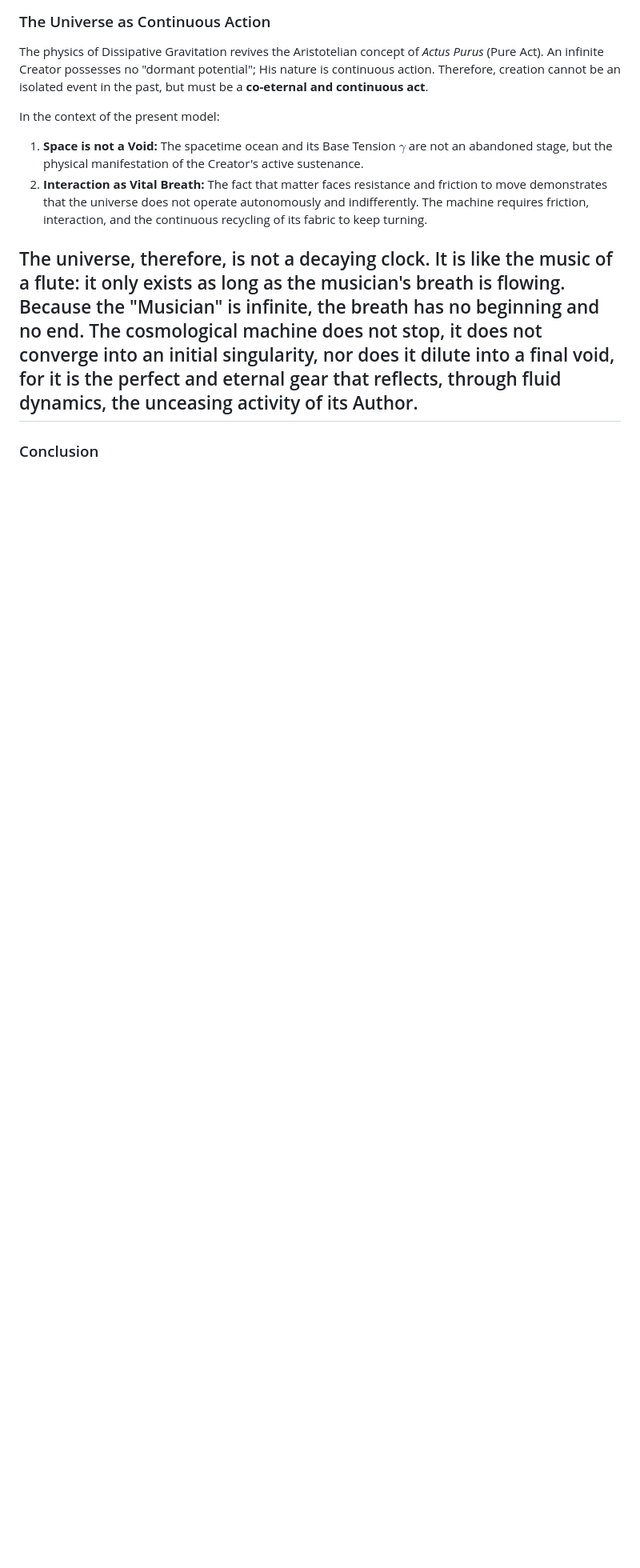
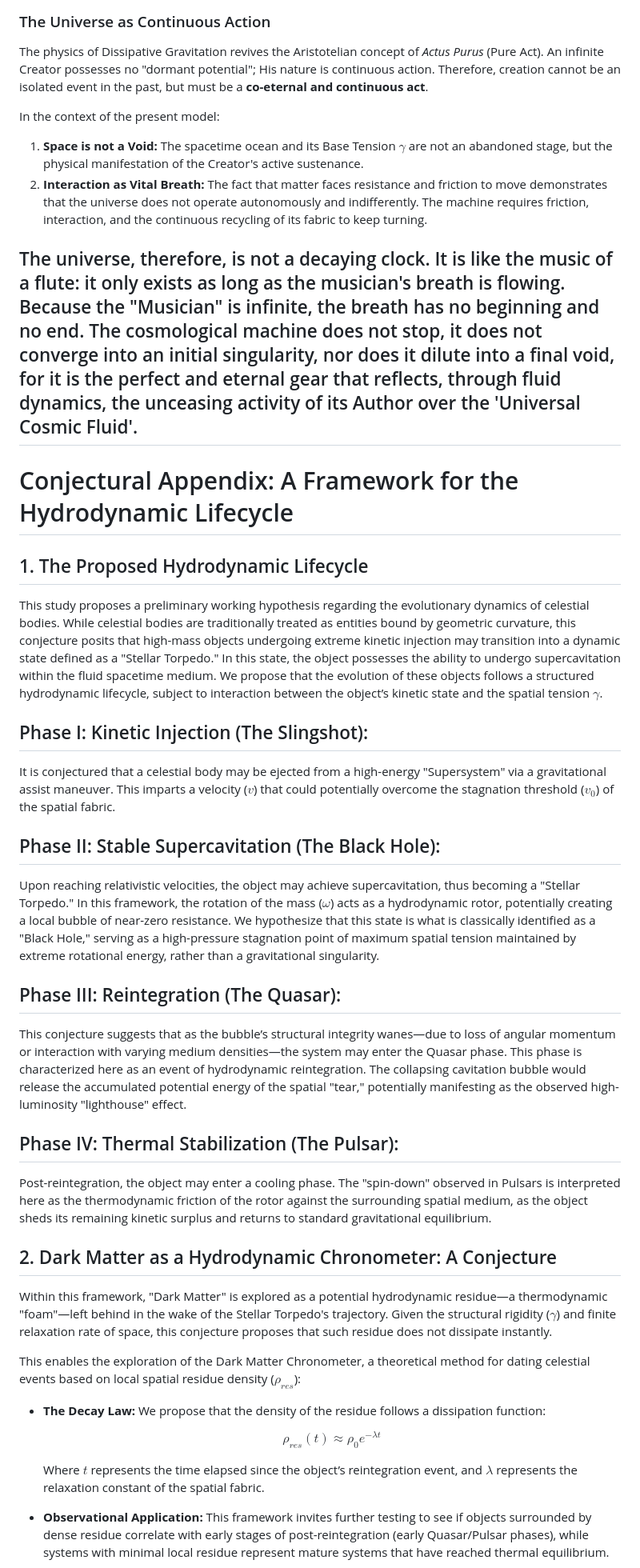
Before and after one commit to fbcouto/dissipative-gravitation-model, a Markdown page: README.md, the part around one of its changes. Shown at 80% size. Rendered like a GitHub page; blank space fills up the shorter version.

```diff
--- a/README.md
+++ b/README.md
@@ -206,7 +206,37 @@ In the context of the present model:
 1. **Space is not a Void:** The spacetime ocean and its Base Tension $\gamma$ are not an abandoned stage, but the physical manifestation of the Creator's active sustenance.
 2. **Interaction as Vital Breath:** The fact that matter faces resistance and friction to move demonstrates that the universe does not operate autonomously and indifferently. The machine requires friction, interaction, and the continuous recycling of its fabric to keep turning.
 
-The universe, therefore, is not a decaying clock. It is like the music of a flute: it only exists as long as the musician's breath is flowing. Because the "Musician" is infinite, the breath has no beginning and no end. The cosmological machine does not stop, it does not converge into an initial singularity, nor does it dilute into a final void, for it is the perfect and eternal gear that reflects, through fluid dynamics, the unceasing activity of its Author.
+The universe, therefore, is not a decaying clock. It is like the music of a flute: it only exists as long as the musician's breath is flowing. Because the "Musician" is infinite, the breath has no beginning and no end. The cosmological machine does not stop, it does not converge into an initial singularity, nor does it dilute into a final void, for it is the perfect and eternal gear that reflects, through fluid dynamics, the unceasing activity of its Author over the 'Universal Cosmic Fluid'.
 ---
+# Conjectural Appendix: A Framework for the Hydrodynamic Lifecycle
 
-### Conclusion
+## 1. The Proposed Hydrodynamic Lifecycle
+
+This study proposes a preliminary working hypothesis regarding the evolutionary dynamics of celestial bodies. While celestial bodies are traditionally treated as entities bound by geometric curvature, this conjecture posits that high-mass objects undergoing extreme kinetic injection may transition into a dynamic state defined as a "Stellar Torpedo." In this state, the object possesses the ability to undergo supercavitation within the fluid spacetime medium. We propose that the evolution of these objects follows a structured hydrodynamic lifecycle, subject to interaction between the object’s kinetic state and the spatial tension $\gamma$.
+
+## Phase I: Kinetic Injection (The Slingshot):
+It is conjectured that a celestial body may be ejected from a high-energy "Supersystem" via a gravitational assist maneuver. This imparts a velocity ($v$) that could potentially overcome the stagnation threshold ($v_0$) of the spatial fabric.
+
+## Phase II: Stable Supercavitation (The Black Hole):
+Upon reaching relativistic velocities, the object may achieve supercavitation, thus becoming a "Stellar Torpedo." In this framework, the rotation of the mass ($\omega$) acts as a hydrodynamic rotor, potentially creating a local bubble of near-zero resistance. We hypothesize that this state is what is classically identified as a "Black Hole," serving as a high-pressure stagnation point of maximum spatial tension maintained by extreme rotational energy, rather than a gravitational singularity.
+
+## Phase III: Reintegration (The Quasar):
+This conjecture suggests that as the bubble’s structural integrity wanes—due to loss of angular momentum or interaction with varying medium densities—the system may enter the Quasar phase. This phase is characterized here as an event of hydrodynamic reintegration. The collapsing cavitation bubble would release the accumulated potential energy of the spatial "tear," potentially manifesting as the observed high-luminosity "lighthouse" effect.
+
+## Phase IV: Thermal Stabilization (The Pulsar):
+Post-reintegration, the object may enter a cooling phase. The "spin-down" observed in Pulsars is interpreted here as the thermodynamic friction of the rotor against the surrounding spatial medium, as the object sheds its remaining kinetic surplus and returns to standard gravitational equilibrium.
+
+## 2. Dark Matter as a Hydrodynamic Chronometer: A Conjecture
+
+Within this framework, "Dark Matter" is explored as a potential hydrodynamic residue—a thermodynamic "foam"—left behind in the wake of the Stellar Torpedo's trajectory. Given the structural rigidity ($\gamma$) and finite relaxation rate of space, this conjecture proposes that such residue does not dissipate instantly.
+
+This enables the exploration of the Dark Matter Chronometer, a theoretical method for dating celestial events based on local spatial residue density ($\rho_{res}$):
+
+- **The Decay Law:** We propose that the density of the residue follows a dissipation function:
+
+  $$\rho_{res}(t) \approx \rho_0 e^{-\lambda t}$$
+
+  Where $t$ represents the time elapsed since the object’s reintegration event, and $\lambda$ represents the relaxation constant of the spatial fabric.
+
+- **Observational Application:** This framework invites further testing to see if objects surrounded by dense residue correlate with early stages of post-reintegration (early Quasar/Pulsar phases), while systems with minimal local residue represent mature systems that have reached thermal equilibrium.
+
```
Also changed, not shown: other parts of README.md (+5 -0 lines).
